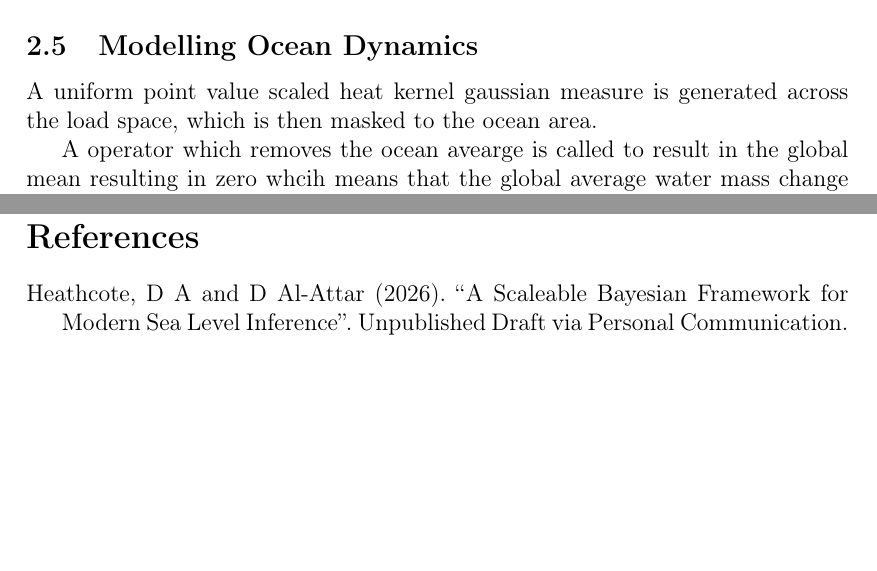
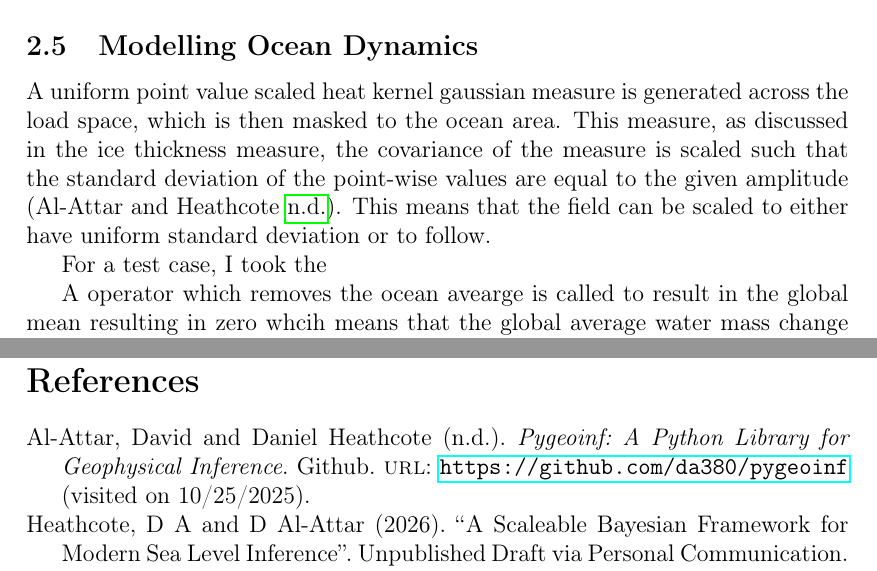
Before and after one commit to 0thomasholland/Part_III_Project, a LaTeX document (outputs/report/report.tex, which reads outputs/report/parts/2methods-setup.tex): two parts of pages 8 and 14 of 14, joined at a grey line, cut so that both start at the same text, the shorter picture padded with empty space. Compiled offline with pdfLaTeX.

```diff
--- a/outputs/report/parts/2methods-setup.tex
+++ b/outputs/report/parts/2methods-setup.tex
@@ -158,6 +158,10 @@
 
 
 
-A uniform point value scaled heat kernel gaussian measure is generated across the load space, which is then masked to the ocean area.
+A uniform point value scaled heat kernel gaussian measure is generated across the load space, which is then masked to the ocean area. This measure, as discussed in the ice thickness measure, the covariance of the measure is scaled such that the standard deviation of the point-wise values are equal to the given amplitude \autocite{al-attarPygeoinfPythonLibrary2025}. This means that the field can be scaled to either have uniform standard deviation or to follow.
+
+For a test case, I took the
+
+
 
 A operator which removes the ocean avearge is called to result in the global mean resulting in zero whcih means that the global average water mass change due to ocean dynamics is zero, which is physically consistent.
```
Also changed, not shown: 1 other file.
